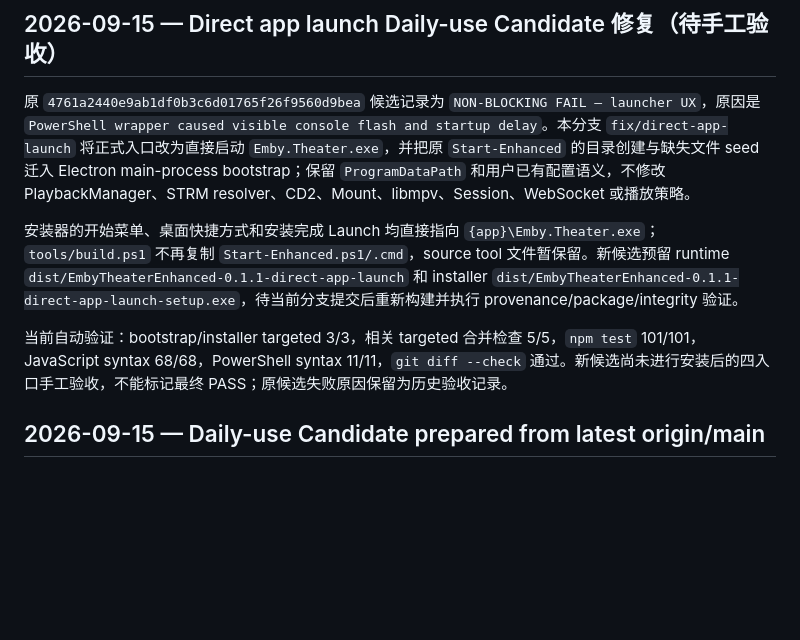
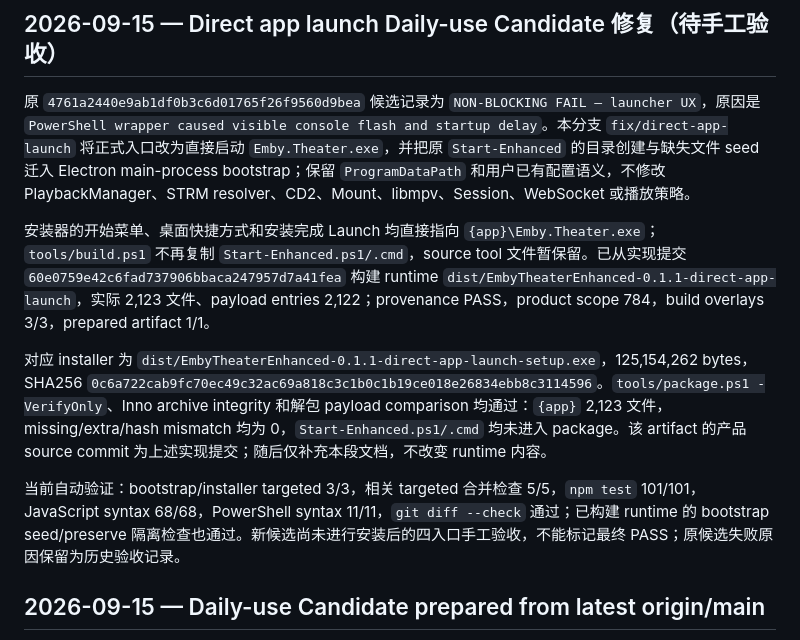
Before and after one commit to hope140/Emby-Theater-Enhanced, a Markdown page: docs/PROJECT_STATUS.md, the part around the change. Rendered like a GitHub page; blank space fills up the shorter version.

Commit message:
docs: record direct launch candidate

```diff
--- a/docs/PROJECT_STATUS.md
+++ b/docs/PROJECT_STATUS.md
@@ -4,9 +4,11 @@
 
 原 `4761a2440e9ab1df0b3c6d01765f26f9560d9bea` 候选记录为 `NON-BLOCKING FAIL — launcher UX`，原因是 `PowerShell wrapper caused visible console flash and startup delay`。本分支 `fix/direct-app-launch` 将正式入口改为直接启动 `Emby.Theater.exe`，并把原 `Start-Enhanced` 的目录创建与缺失文件 seed 迁入 Electron main-process bootstrap；保留 `ProgramDataPath` 和用户已有配置语义，不修改 PlaybackManager、STRM resolver、CD2、Mount、libmpv、Session、WebSocket 或播放策略。
 
-安装器的开始菜单、桌面快捷方式和安装完成 Launch 均直接指向 `{app}\Emby.Theater.exe`；`tools/build.ps1` 不再复制 `Start-Enhanced.ps1/.cmd`，source tool 文件暂保留。新候选预留 runtime `dist/EmbyTheaterEnhanced-0.1.1-direct-app-launch` 和 installer `dist/EmbyTheaterEnhanced-0.1.1-direct-app-launch-setup.exe`，待当前分支提交后重新构建并执行 provenance/package/integrity 验证。
+安装器的开始菜单、桌面快捷方式和安装完成 Launch 均直接指向 `{app}\Emby.Theater.exe`；`tools/build.ps1` 不再复制 `Start-Enhanced.ps1/.cmd`，source tool 文件暂保留。已从实现提交 `60e0759e42c6fad737906bbaca247957d7a41fea` 构建 runtime `dist/EmbyTheaterEnhanced-0.1.1-direct-app-launch`，实际 2,123 文件、payload entries 2,122；provenance PASS，product scope 784，build overlays 3/3，prepared artifact 1/1。
 
-当前自动验证：bootstrap/installer targeted 3/3，相关 targeted 合并检查 5/5，`npm test` 101/101，JavaScript syntax 68/68，PowerShell syntax 11/11，`git diff --check` 通过。新候选尚未进行安装后的四入口手工验收，不能标记最终 PASS；原候选失败原因保留为历史验收记录。
+对应 installer 为 `dist/EmbyTheaterEnhanced-0.1.1-direct-app-launch-setup.exe`，125,154,262 bytes，SHA256 `0c6a722cab9fc70ec49c32ac69a818c3c1b0c1b19ce018e26834ebb8c3114596`。`tools/package.ps1 -VerifyOnly`、Inno archive integrity 和解包 payload comparison 均通过：`{app}` 2,123 文件，missing/extra/hash mismatch 均为 0，`Start-Enhanced.ps1/.cmd` 均未进入 package。该 artifact 的产品 source commit 为上述实现提交；随后仅补充本段文档，不改变 runtime 内容。
+
+当前自动验证：bootstrap/installer targeted 3/3，相关 targeted 合并检查 5/5，`npm test` 101/101，JavaScript syntax 68/68，PowerShell syntax 11/11，`git diff --check` 通过；已构建 runtime 的 bootstrap seed/preserve 隔离检查也通过。新候选尚未进行安装后的四入口手工验收，不能标记最终 PASS；原候选失败原因保留为历史验收记录。
 
 ## 2026-09-15 — Daily-use Candidate prepared from latest origin/main
 
```
Also changed, not shown: docs/DAILY_USE_CANDIDATE.md (+3 -1 lines), docs/DEVELOPMENT_LOG.md (+1 -1 lines).
